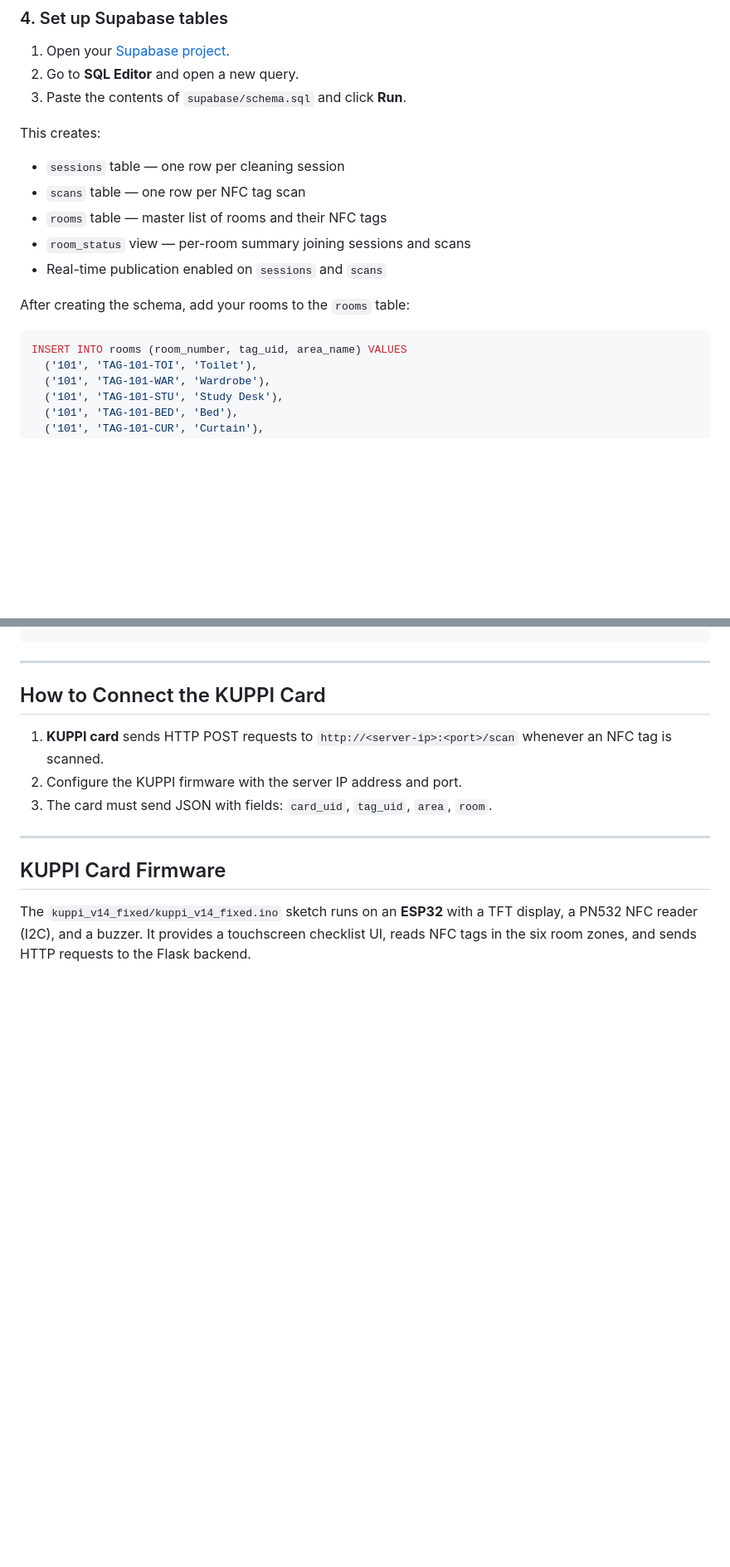
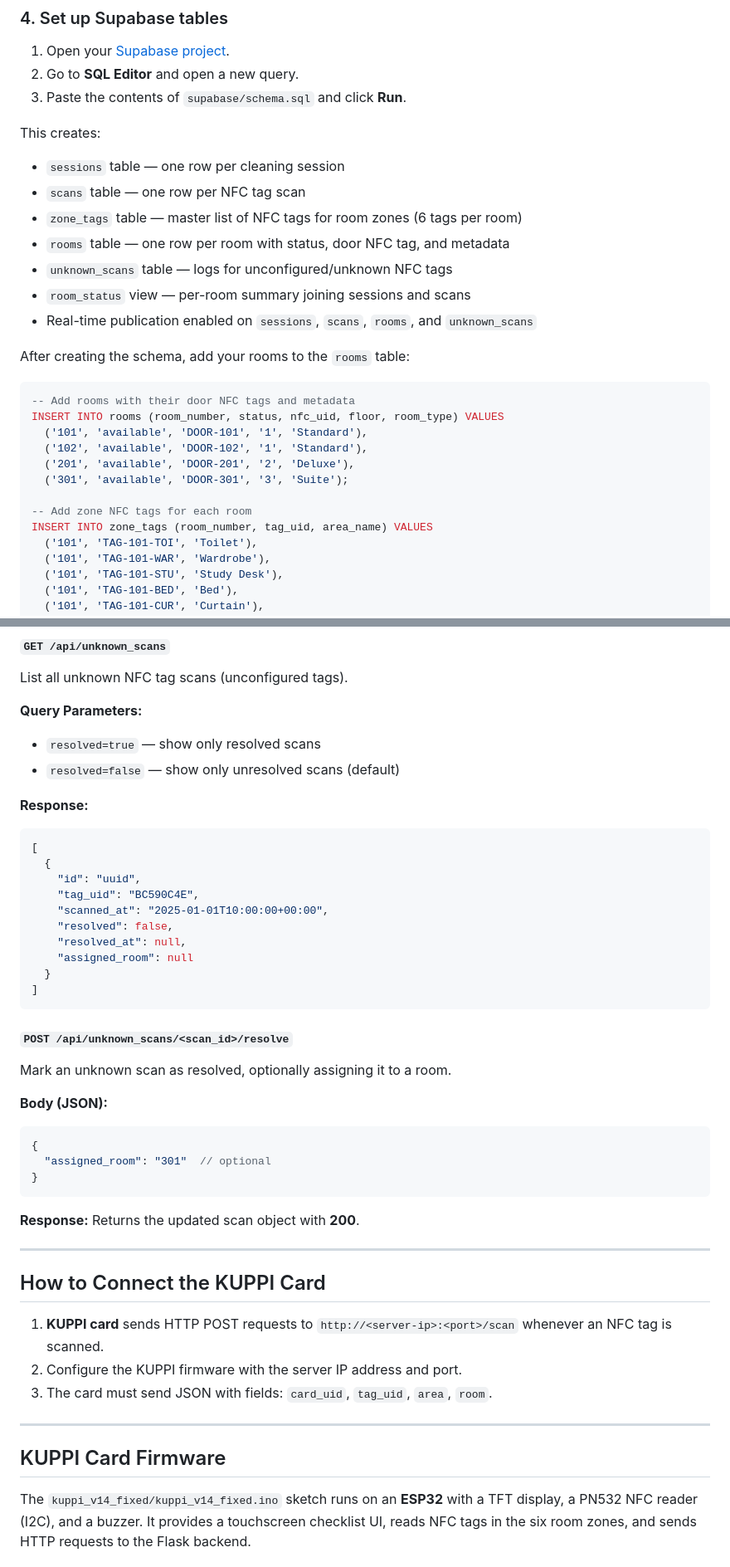
Before and after one commit to uniweeq/kuppi_dashboard, a Markdown page: README.md, 2 parts joined by grey strips. Shown at 83% size. GitHub-like rendering; blank space fills up the shorter version.

````diff
--- a/README.md
+++ b/README.md
@@ -103,14 +103,24 @@ DOOR_ROOM=301                   # Room number for this door unit
 This creates:
 - `sessions` table — one row per cleaning session
 - `scans` table — one row per NFC tag scan
-- `rooms` table — master list of rooms and their NFC tags
+- `zone_tags` table — master list of NFC tags for room zones (6 tags per room)
+- `rooms` table — one row per room with status, door NFC tag, and metadata
+- `unknown_scans` table — logs for unconfigured/unknown NFC tags
 - `room_status` view — per-room summary joining sessions and scans
-- Real-time publication enabled on `sessions` and `scans`
+- Real-time publication enabled on `sessions`, `scans`, `rooms`, and `unknown_scans`
 
 After creating the schema, add your rooms to the `rooms` table:
 
 ```sql
-INSERT INTO rooms (room_number, tag_uid, area_name) VALUES
+-- Add rooms with their door NFC tags and metadata
+INSERT INTO rooms (room_number, status, nfc_uid, floor, room_type) VALUES
+  ('101', 'available', 'DOOR-101', '1', 'Standard'),
+  ('102', 'available', 'DOOR-102', '1', 'Standard'),
+  ('201', 'available', 'DOOR-201', '2', 'Deluxe'),
+  ('301', 'available', 'DOOR-301', '3', 'Suite');
+
+-- Add zone NFC tags for each room
+INSERT INTO zone_tags (room_number, tag_uid, area_name) VALUES
   ('101', 'TAG-101-TOI', 'Toilet'),
   ('101', 'TAG-101-WAR', 'Wardrobe'),
   ('101', 'TAG-101-STU', 'Study Desk'),
@@ -215,3 +298,35 @@ Returns JSON array of all rooms with current status.
+#### `GET /api/unknown_scans`
+List all unknown NFC tag scans (unconfigured tags).
+
+**Query Parameters:**
+- `resolved=true` — show only resolved scans
+- `resolved=false` — show only unresolved scans (default)
+
+**Response:**
+```json
+[
+  {
+    "id": "uuid",
+    "tag_uid": "BC590C4E",
+    "scanned_at": "2025-01-01T10:00:00+00:00",
+    "resolved": false,
+    "resolved_at": null,
+    "assigned_room": null
+  }
+]
+```
+
+#### `POST /api/unknown_scans/<scan_id>/resolve`
+Mark an unknown scan as resolved, optionally assigning it to a room.
+
+**Body (JSON):**
+```json
+{
+  "assigned_room": "301"  // optional
+}
+```
+
+**Response:** Returns the updated scan object with **200**.
 
 ---
 
````
Also changed, not shown: other parts of README.md (+80 -7 lines).
